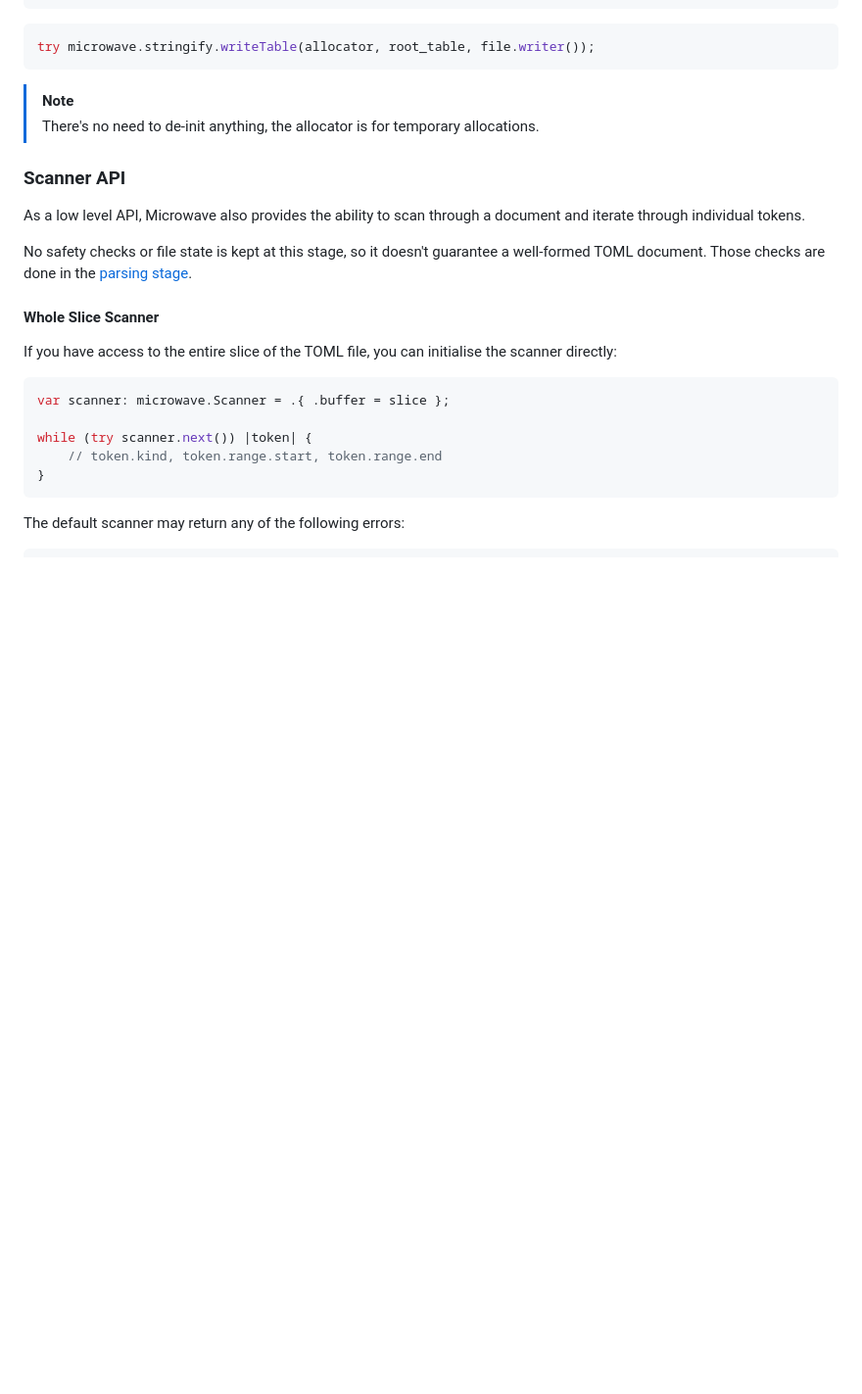
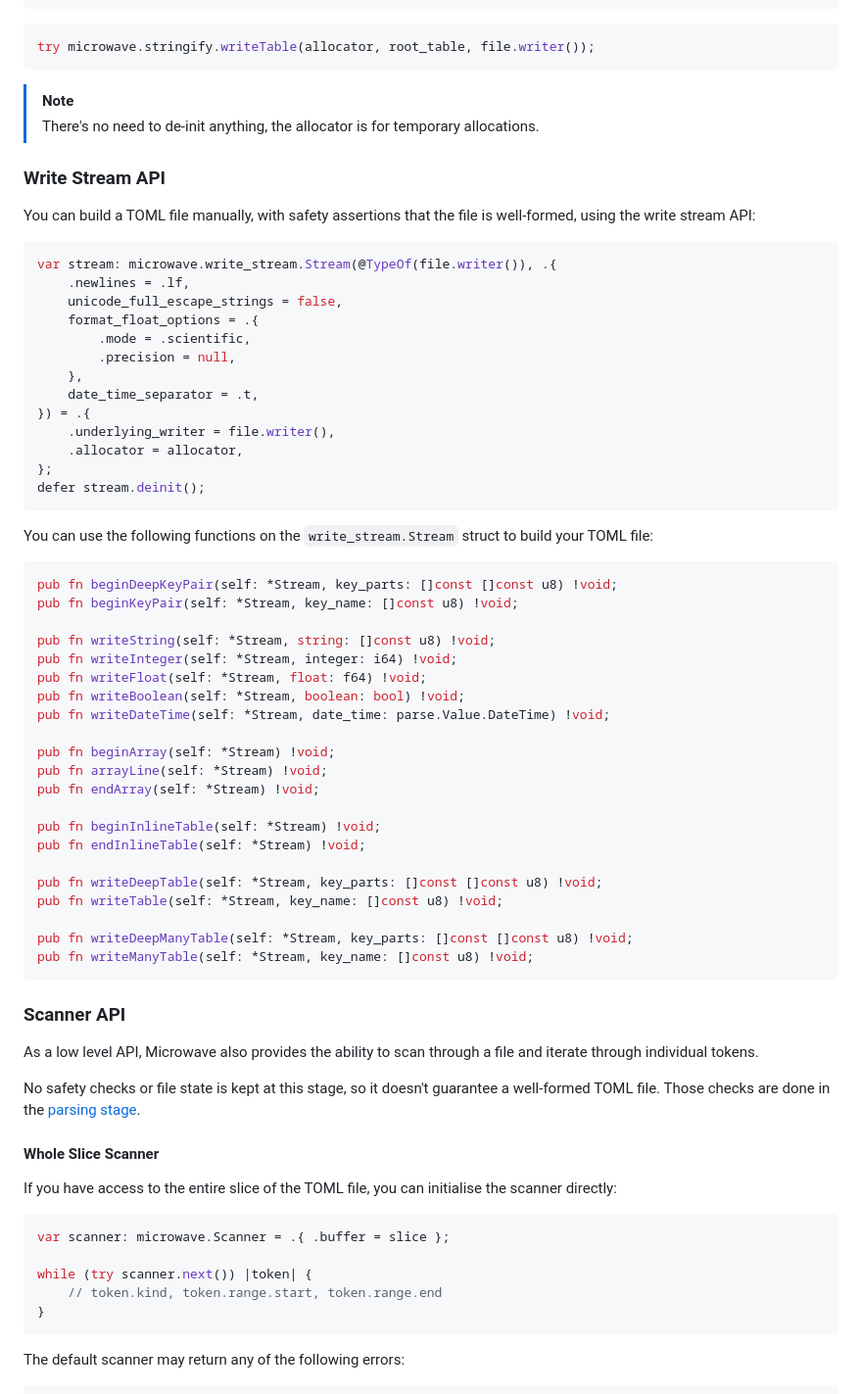
Before and after one commit to edqx/microwave, a Markdown page: README.md, the part around the change. Shown: that part at 98% size. GitHub-like rendering; blank space fills up the shorter version.

Commit message:
Add write stream documentation

````diff
--- a/README.md
+++ b/README.md
@@ -151,12 +151,57 @@ try microwave.stringify.writeTable(allocator, root_table, file.writer());
 > [!NOTE]
 > There's no need to de-init anything, the allocator is for temporary allocations.
 
+### Write Stream API
+You can build a TOML file manually, with safety assertions that the file is well-formed,
+using the write stream API:
+
+```zig
+var stream: microwave.write_stream.Stream(@TypeOf(file.writer()), .{
+    .newlines = .lf,
+    unicode_full_escape_strings = false,
+    format_float_options = .{
+        .mode = .scientific,
+        .precision = null,
+    },
+    date_time_separator = .t,
+}) = .{
+    .underlying_writer = file.writer(),
+    .allocator = allocator,
+};
+defer stream.deinit();
+```
+
+You can use the following functions on the `write_stream.Stream` struct to build your TOML file:
+```zig
+pub fn beginDeepKeyPair(self: *Stream, key_parts: []const []const u8) !void;
+pub fn beginKeyPair(self: *Stream, key_name: []const u8) !void;
+
+pub fn writeString(self: *Stream, string: []const u8) !void;
+pub fn writeInteger(self: *Stream, integer: i64) !void;
+pub fn writeFloat(self: *Stream, float: f64) !void;
+pub fn writeBoolean(self: *Stream, boolean: bool) !void;
+pub fn writeDateTime(self: *Stream, date_time: parse.Value.DateTime) !void;
+
+pub fn beginArray(self: *Stream) !void;
+pub fn arrayLine(self: *Stream) !void;
+pub fn endArray(self: *Stream) !void;
+
+pub fn beginInlineTable(self: *Stream) !void;
+pub fn endInlineTable(self: *Stream) !void;
+
+pub fn writeDeepTable(self: *Stream, key_parts: []const []const u8) !void;
+pub fn writeTable(self: *Stream, key_name: []const u8) !void;
+
+pub fn writeDeepManyTable(self: *Stream, key_parts: []const []const u8) !void;
+pub fn writeManyTable(self: *Stream, key_name: []const u8) !void;
+```
+
 ### Scanner API
-As a low level API, Microwave also provides the ability to scan through a document
-and iterate through individual tokens.
+As a low level API, Microwave also provides the ability to scan through a file and
+iterate through individual tokens.
 
 No safety checks or file state is kept at this stage, so it doesn't guarantee a
-well-formed TOML document. Those checks are done in the [parsing stage](#parser-api).
+well-formed TOML file. Those checks are done in the [parsing stage](#parser-api).
 
 #### Whole Slice Scanner
 If you have access to the entire slice of the TOML file, you can initialise
````
